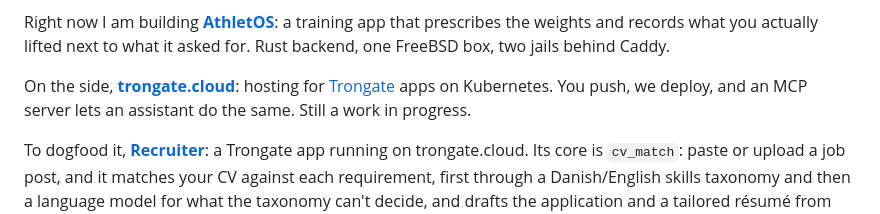
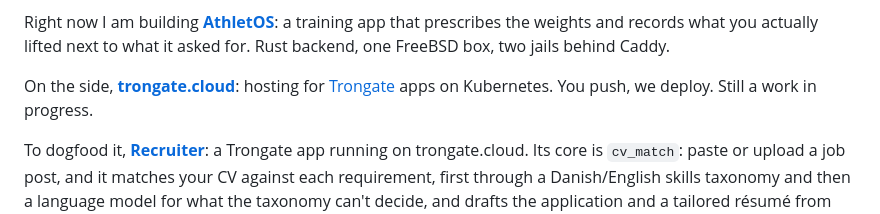
Before and after one commit to sasin91/sasin91, a Markdown page: README.md, the part around the change. GitHub-like rendering.

Commit message:
Leave the MCP server out of the trongate.cloud line for now
Co-Authored-By: Claude Opus 5.5 (1M context) <noreply@anthropic.com>
Claude-Session: https://claude.ai/code/session_01RgCmeuJ5QLmTWeQTFsgfri

```diff
--- a/README.md
+++ b/README.md
@@ -13,8 +13,8 @@ that prescribes the weights and records what you actually lifted next to what
 it asked for. Rust backend, one FreeBSD box, two jails behind Caddy.
 
 On the side, [**trongate.cloud**](https://trongate.cloud): hosting for
-[Trongate](https://trongate.io) apps on Kubernetes. You push, we deploy, and an
-MCP server lets an assistant do the same. Still a work in progress.
+[Trongate](https://trongate.io) apps on Kubernetes. You push, we deploy. Still
+a work in progress.
 
 To dogfood it, [**Recruiter**](https://recruiter.trongate.dev): a Trongate app
 running on trongate.cloud. Its core is `cv_match`: paste or upload a job post,
```
